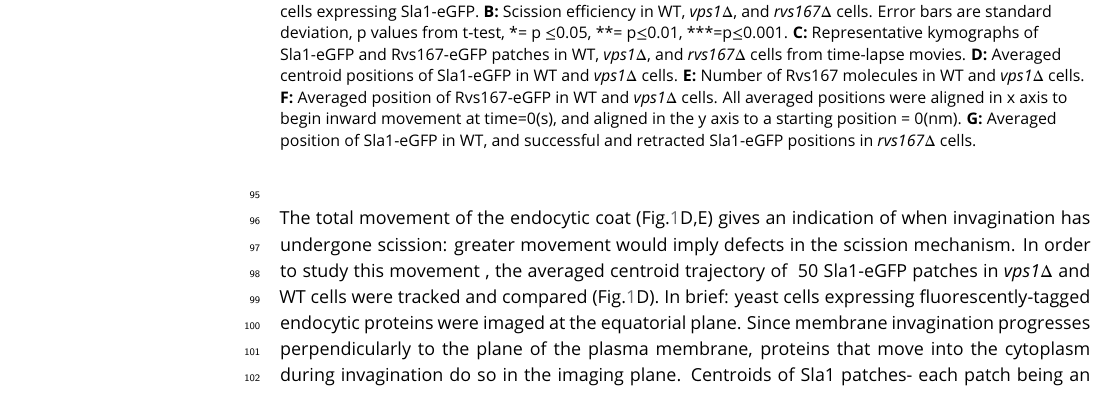
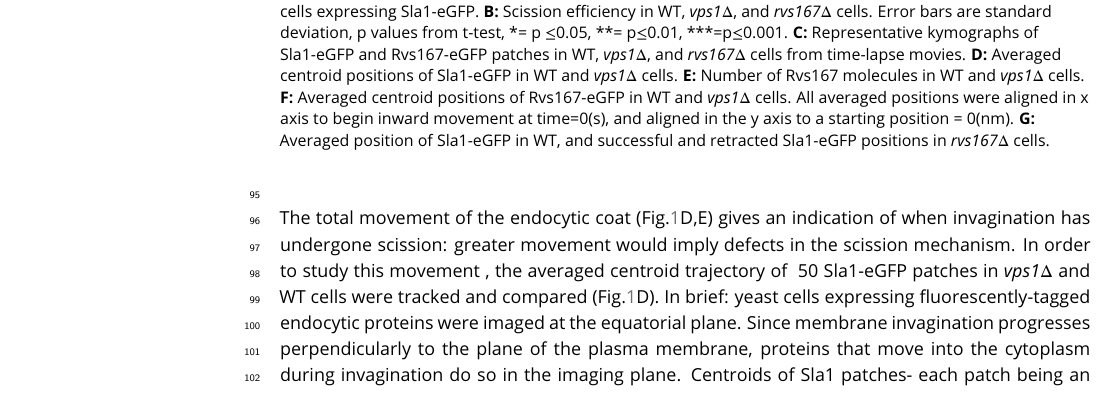
Before and after one commit to deepikaamenon/scission_paper, a LaTeX document (main.tex): part of page 3 of 24, cut so that both start at the same text. Compiled offline with pdfLaTeX.

Commit message:
txs auto checkin

```diff
--- a/main.tex
+++ b/main.tex
@@ -87,7 +87,7 @@ Vps1 deletion was confirmed by sequencing the gene locus, and these cells also s
 	\includegraphics
 	[width=14cm]{/Users/deepikaa/Desktop/scission_paper/figures/fig1/final/vpsdel_29.pdf}
 	\caption{\textbf { \textit{vps1$\Delta$} and \textit{rvs167$\Delta$} deletion}
-		\textbf{A:} Single slices from time-lapse movies of WT,  \textit{vps1$\Delta$}, and  \textit{rvs167$\Delta$} cells expressing Sla1-eGFP. \textbf {B:} Scission efficiency in WT,  \textit{vps1$\Delta$}, and  \textit{rvs167$\Delta$} cells. Error bars are standard deviation, p values from t-test, *= p $\leq$0.05, **= p$\leq$0.01, ***=p$\leq$0.001. \textbf {C:} Representative kymographs of Sla1-eGFP and Rvs167-eGFP patches in WT,  \textit{vps1$\Delta$}, and  \textit{rvs167$\Delta$} cells from time-lapse movies. \textbf {D:} Averaged centroid positions of Sla1-eGFP in WT and  \textit{vps1$\Delta$}  cells. \textbf {E:} Number of Rvs167 molecules in WT and  \textit{vps1$\Delta$} cells. \textbf {F:} Averaged position of Rvs167-eGFP in WT and  \textit{vps1$\Delta$}  cells. All averaged positions were aligned in x axis to begin inward movement at time=0(s), and aligned in the y axis to a starting position = 0(nm).  \textbf {G:}  Averaged position of Sla1-eGFP in WT, and successful and retracted Sla1-eGFP positions in \textit{rvs167$\Delta$} cells.}
+		\textbf{A:} Single slices from time-lapse movies of WT,  \textit{vps1$\Delta$}, and  \textit{rvs167$\Delta$} cells expressing Sla1-eGFP. \textbf {B:} Scission efficiency in WT,  \textit{vps1$\Delta$}, and  \textit{rvs167$\Delta$} cells. Error bars are standard deviation, p values from t-test, *= p $\leq$0.05, **= p$\leq$0.01, ***=p$\leq$0.001. \textbf {C:} Representative kymographs of Sla1-eGFP and Rvs167-eGFP patches in WT,  \textit{vps1$\Delta$}, and  \textit{rvs167$\Delta$} cells from time-lapse movies. \textbf {D:} Averaged centroid positions of Sla1-eGFP in WT and  \textit{vps1$\Delta$}  cells. \textbf {E:} Number of Rvs167 molecules in WT and  \textit{vps1$\Delta$} cells. \textbf {F:} Averaged centroid positions of Rvs167-eGFP in WT and  \textit{vps1$\Delta$}  cells. All averaged positions were aligned in x axis to begin inward movement at time=0(s), and aligned in the y axis to a starting position = 0(nm).  \textbf {G:}  Averaged position of Sla1-eGFP in WT, and successful and retracted Sla1-eGFP positions in \textit{rvs167$\Delta$} cells.}
 	\label{vps}
 \end{figure}
 
```
